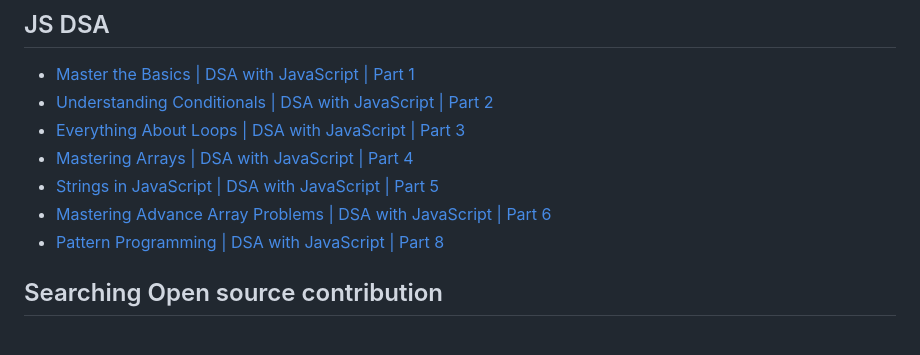
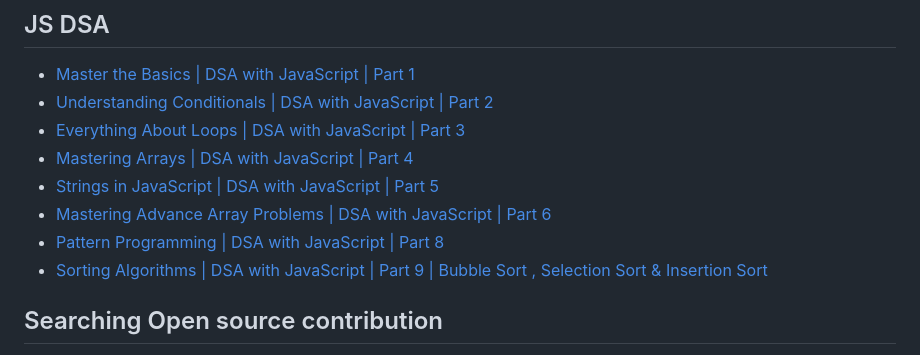
Before and after one commit to nishantsing/JS, a Markdown page: README.md, the part around the change. GitHub-like rendering.

```diff
--- a/README.md
+++ b/README.md
@@ -11,6 +11,7 @@
 - [Strings in JavaScript | DSA with JavaScript | Part 5](https://youtu.be/X8C4_oLQOzU)
 - [Mastering Advance Array Problems | DSA with JavaScript | Part 6](https://youtu.be/AaYggzBvD4Q)
 - [Pattern Programming | DSA with JavaScript | Part 8](https://youtu.be/NaRPbIXRwhE)
+- [Sorting Algorithms | DSA with JavaScript | Part 9 | Bubble Sort , Selection Sort & Insertion Sort](https://youtu.be/r51jHrnjPxE)
 
 
 ## Searching Open source contribution
```
